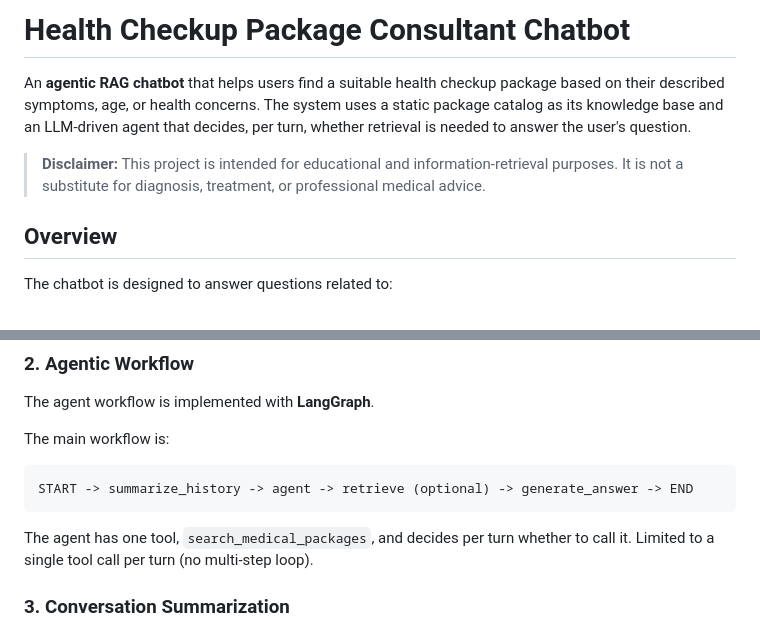
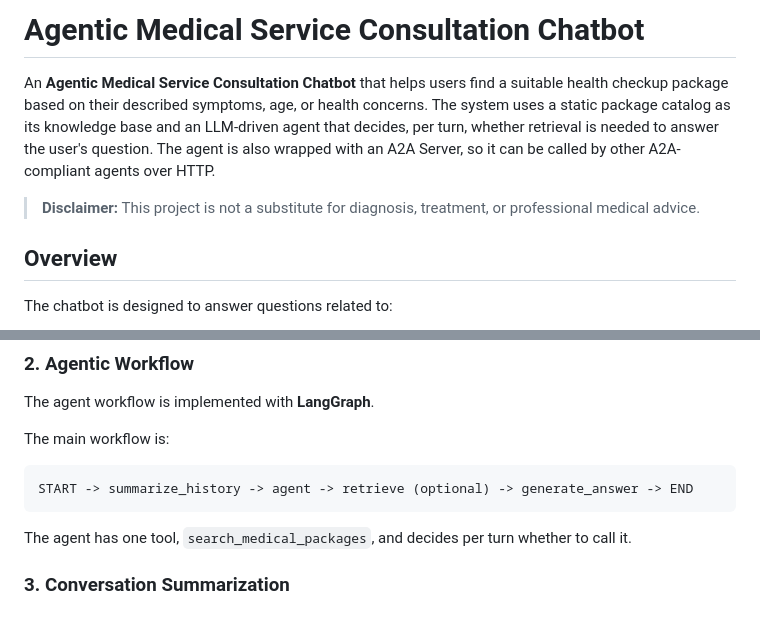
Before and after one commit to tritantran04/Agentic-Medical-Service-Consultation-Chatbot, a Markdown page: README.md, 2 parts joined by grey strips. Drawn GitHub-style.

````diff
--- a/README.md
+++ b/README.md
@@ -1,8 +1,9 @@
-# Health Checkup Package Consultant Chatbot
+# Agentic Medical Service Consultation Chatbot
 
-An **agentic RAG chatbot** that helps users find a suitable health checkup package based on their described symptoms, age, or health concerns. The system uses a static package catalog as its knowledge base and an LLM-driven agent that decides, per turn, whether retrieval is needed to answer the user's question.
+An **Agentic Medical Service Consultation Chatbot** that helps users find a suitable health checkup package based on their described symptoms, age, or health concerns. The system uses a static package catalog as its knowledge base and an LLM-driven agent that decides, per turn, whether retrieval is needed to answer the user's question.
+The agent is also wrapped with an A2A Server, so it can be called by other A2A-compliant agents over HTTP.
 
-> **Disclaimer:** This project is intended for educational and information-retrieval purposes. It is not a substitute for diagnosis, treatment, or professional medical advice.
+> **Disclaimer:** This project is not a substitute for diagnosis, treatment, or professional medical advice.
 
 ## Overview
 
@@ -69,7 +71,7 @@ The main workflow is:
 START -> summarize_history -> agent -> retrieve (optional) -> generate_answer -> END
 ```
 
-The agent has one tool, `search_medical_packages`, and decides per turn whether to call it. Limited to a single tool call per turn (no multi-step loop).
+The agent has one tool, `search_medical_packages`, and decides per turn whether to call it.
 
 ### 3. Conversation Summarization
 
````
Also changed, not shown: other parts of README.md (+43 -50 lines).
